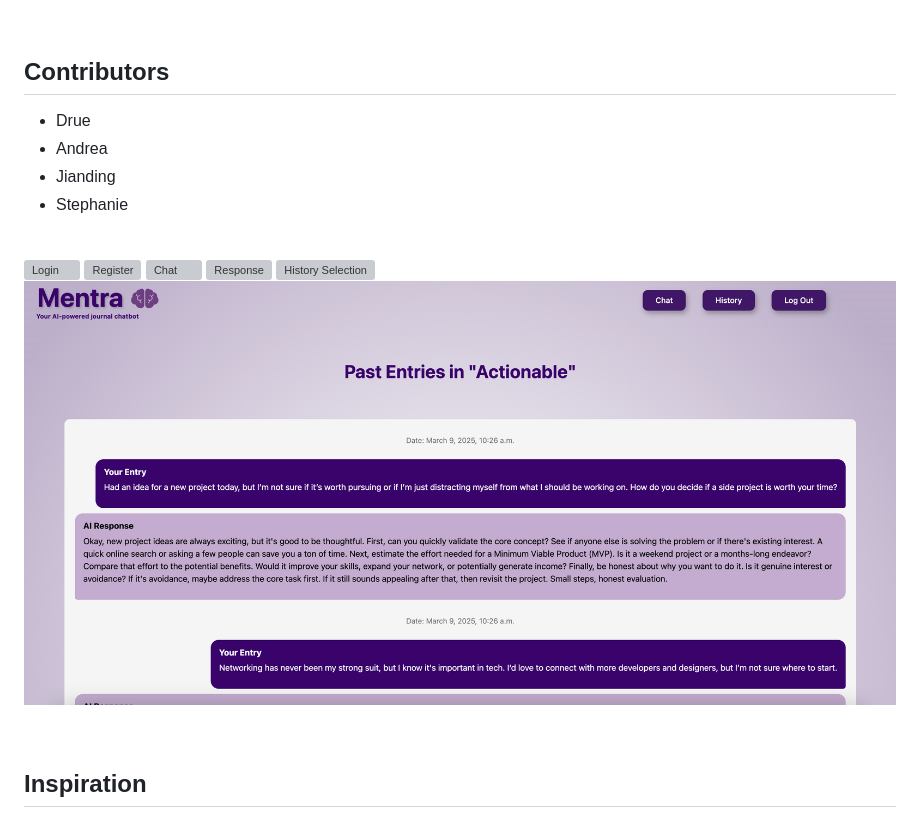
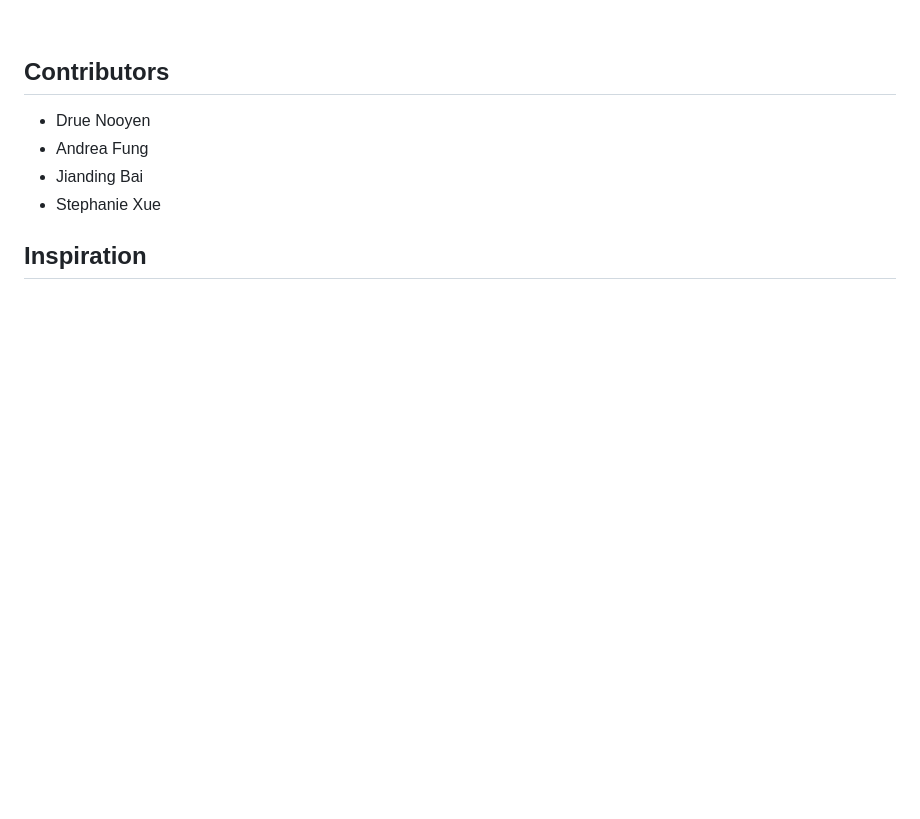
Before and after one commit to steph-xue/mentra, a Markdown page: README.md, the part around one of its changes. GitHub-like rendering; blank space fills up the shorter version; grey boxes are pictures that could not be loaded.

```diff
--- a/README.md
+++ b/README.md
@@ -21,21 +21,10 @@ Devpost link: https://devpost.com/software/mentra
 <br>
 
 ## Contributors
-- Drue
-- Andrea
-- Jianding
-- Stephanie
-
-<br>
-
-![Login](./screenshots/login.png?raw=true "Login")
-![Register](./screenshots/register.png?raw=true "Register")
-![Chat](./screenshots/chat.png?raw=true "Chat")
-![Response](./screenshots/response.png?raw=true "Response")
-![History Selection](./screenshots/history_category.png?raw=true "History Selection")
-![History](./screenshots/history.png?raw=true "History")
-
-<br>
+- Drue Nooyen
+- Andrea Fung
+- Jianding Bai
+- Stephanie Xue
 
 ## Inspiration
 Journaling has always been a powerful tool for self-expression, reflection, and personal growth. It allows us to process our thoughts, navigate challenges, and track our journey over time. Inspired by this timeless practice, we wanted to create something that not only preserves these experiences but also enhances them with meaningful, intelligent feedback. Our goal was to transform journaling into an interactive, insightful, and uplifting experience. Through Mentra, we hope to empower individuals to better understand themselves, gain clarity, and improve their well-being.
```
Also changed, not shown: other parts of README.md (+19 -0 lines).
